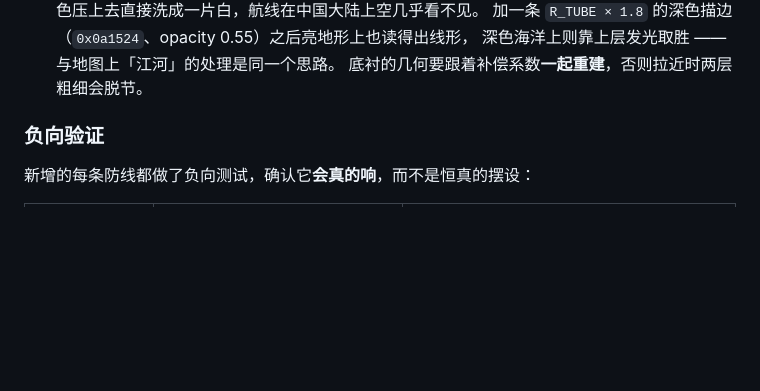
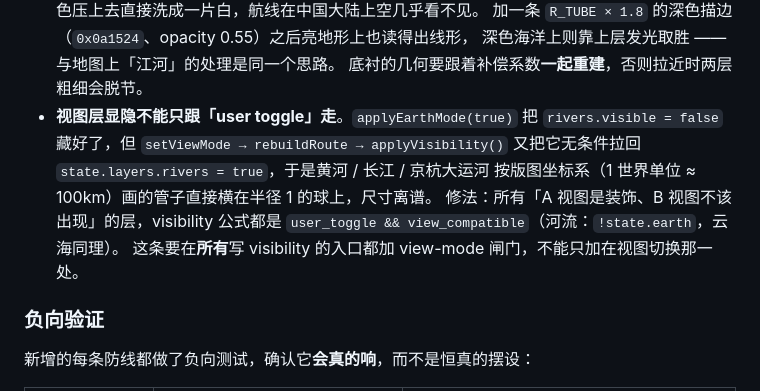
Before and after one commit to anjanemaotao/poetry-3d-map, a Markdown page: README.md, the part around the change. GitHub-like rendering; blank space fills up the shorter version.

Commit message:
docs: README 补地球模式「视图层显隐不能只跟 user toggle 走」一坑

```diff
--- a/README.md
+++ b/README.md
@@ -535,6 +535,13 @@ poetry-3d-map/
   加一条 `R_TUBE × 1.8` 的深色描边（`0x0a1524`、opacity 0.55）之后亮地形上也读得出线形，
   深色海洋上则靠上层发光取胜 —— 与地图上「江河」的处理是同一个思路。
   底衬的几何要跟着补偿系数**一起重建**，否则拉近时两层粗细会脱节。
+- **视图层显隐不能只跟「user toggle」走**。`applyEarthMode(true)` 把
+  `rivers.visible = false` 藏好了，但 `setViewMode → rebuildRoute → applyVisibility()`
+  又把它无条件拉回 `state.layers.rivers = true`，于是黄河 / 长江 / 京杭大运河
+  按版图坐标系（1 世界单位 ≈ 100km）画的管子直接横在半径 1 的球上，尺寸离谱。
+  修法：所有「A 视图是装饰、B 视图不该出现」的层，visibility 公式都是
+  `user_toggle && view_compatible`（河流：`!state.earth`，云海同理）。
+  这条要在**所有**写 visibility 的入口都加 view-mode 闸门，不能只加在视图切换那一处。
 
 ### 负向验证
 
```
